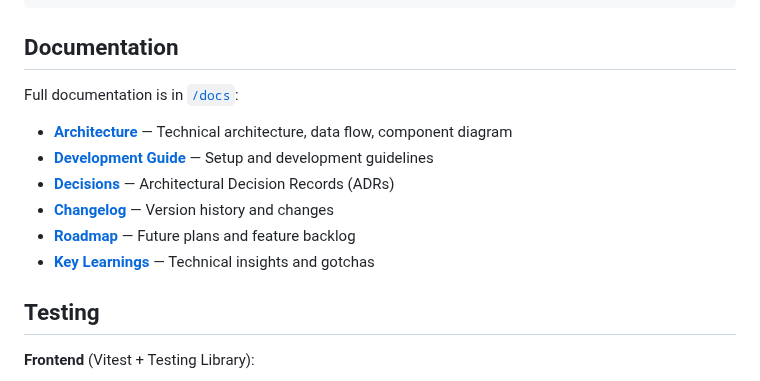
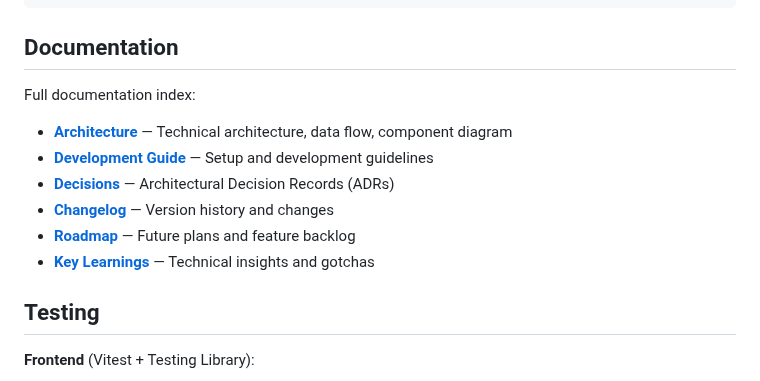
Before and after one commit to yagoTobi/CV-Maker, a Markdown page: docs/README.md, the part around one of its changes. Rendered like a GitHub page.

```diff
--- a/docs/README.md
+++ b/docs/README.md
@@ -106,5 +106,5 @@ CV-Maker/
 
 ## Documentation
 
-Full documentation is in [`/docs`](./docs/):
+Full documentation index:
 
```
Also changed, not shown: other parts of docs/README.md (+6 -6 lines).
